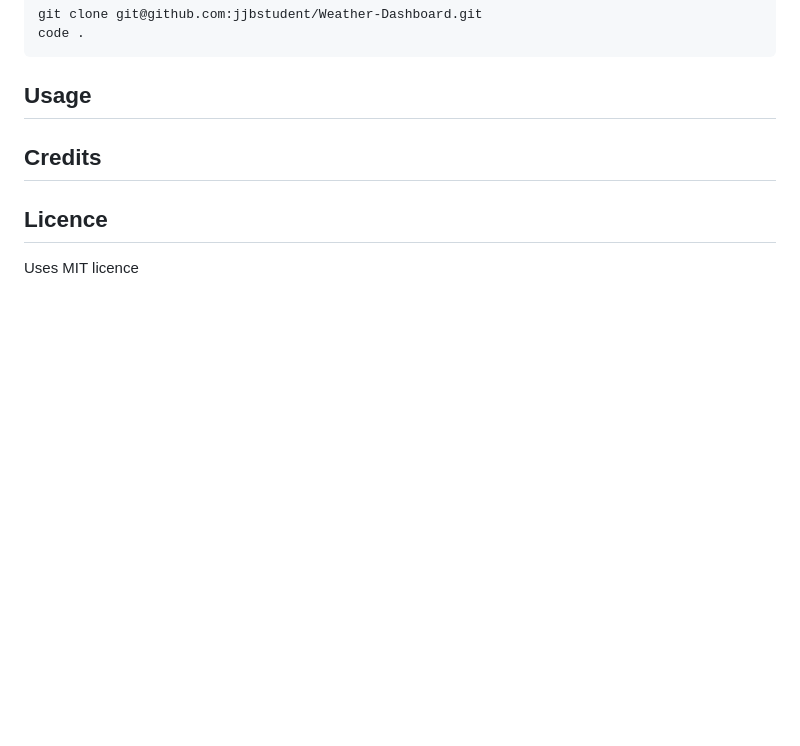
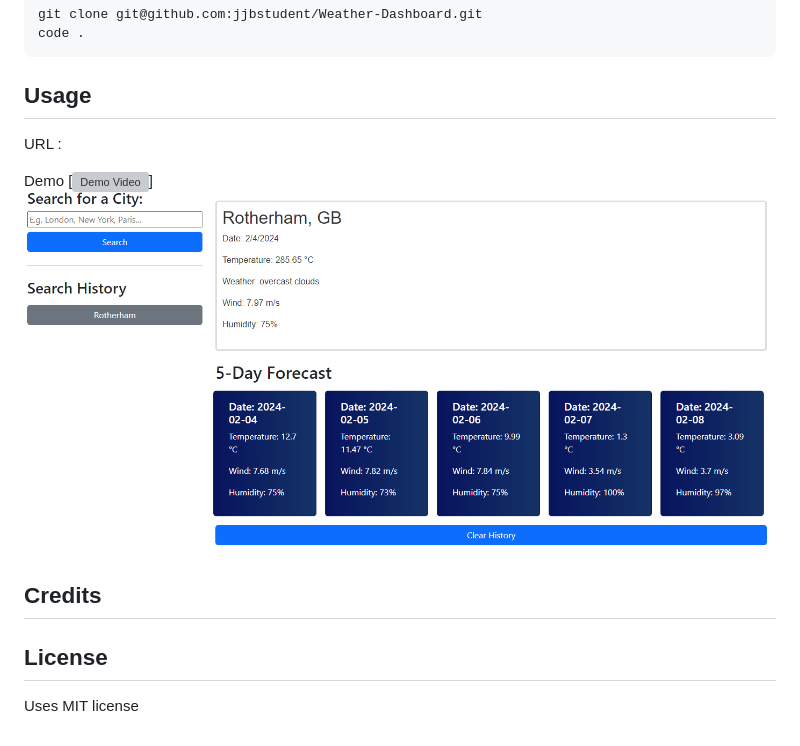
Before and after one commit to jjbstudent/Weather-Dashboard, a Markdown page: README.md, the part around the change. GitHub-like rendering; pictures changed too: ref/Screenshot 2024-02-04 163940.png (added); blank space fills up the shorter version; grey boxes are pictures that could not be loaded.

````diff
--- a/README.md
+++ b/README.md
@@ -43,9 +43,15 @@ git clone git@github.com:jjbstudent/Weather-Dashboard.git
 code .
 ```
 ## Usage
+URL :
+
+Demo
+[![Demo Video](/ref/Recording%202024-02-04%20165651.mp4)]
+![Weather Dashboard Screenshot](/ref/Screenshot%202024-02-04%20163940.png)
+
 
 
 ## Credits
 
-## Licence
-Uses MIT licence
+## License
+Uses MIT license
````
Also changed, not shown: 1 other file.
